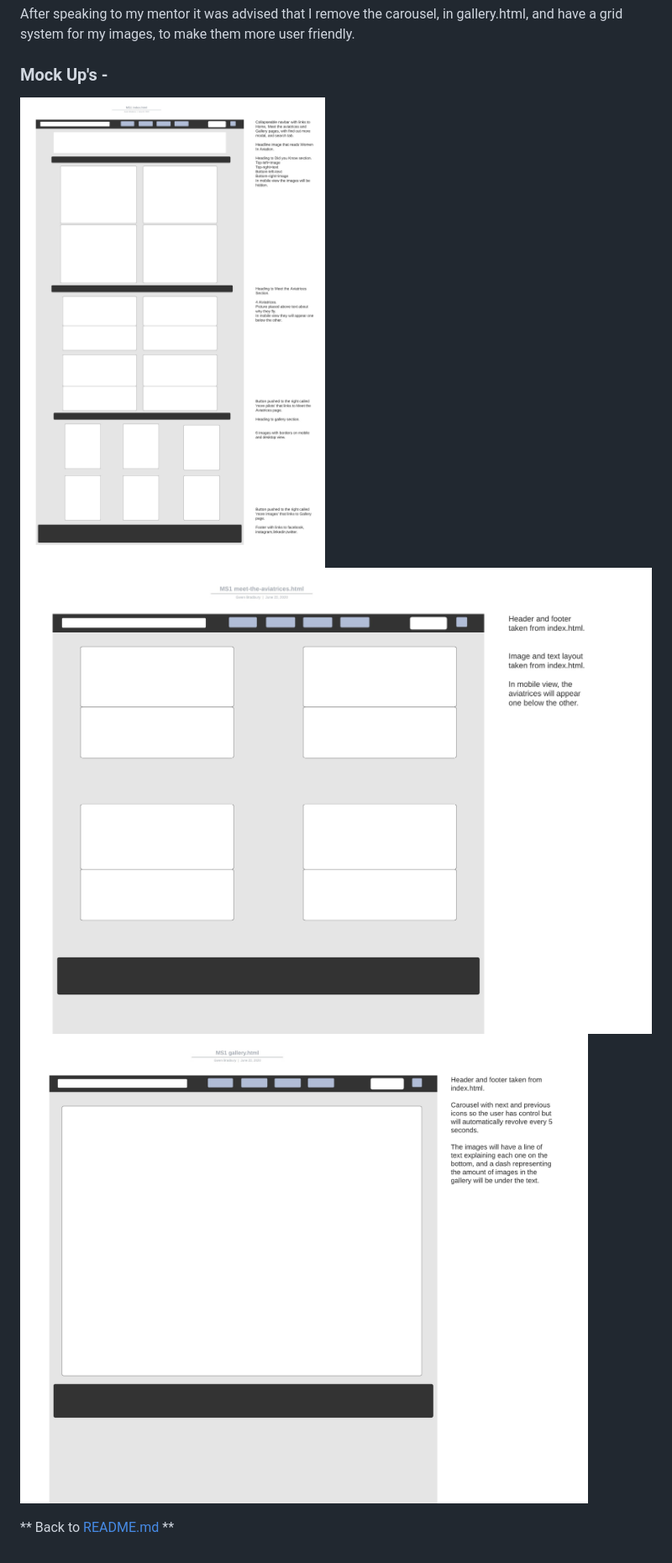
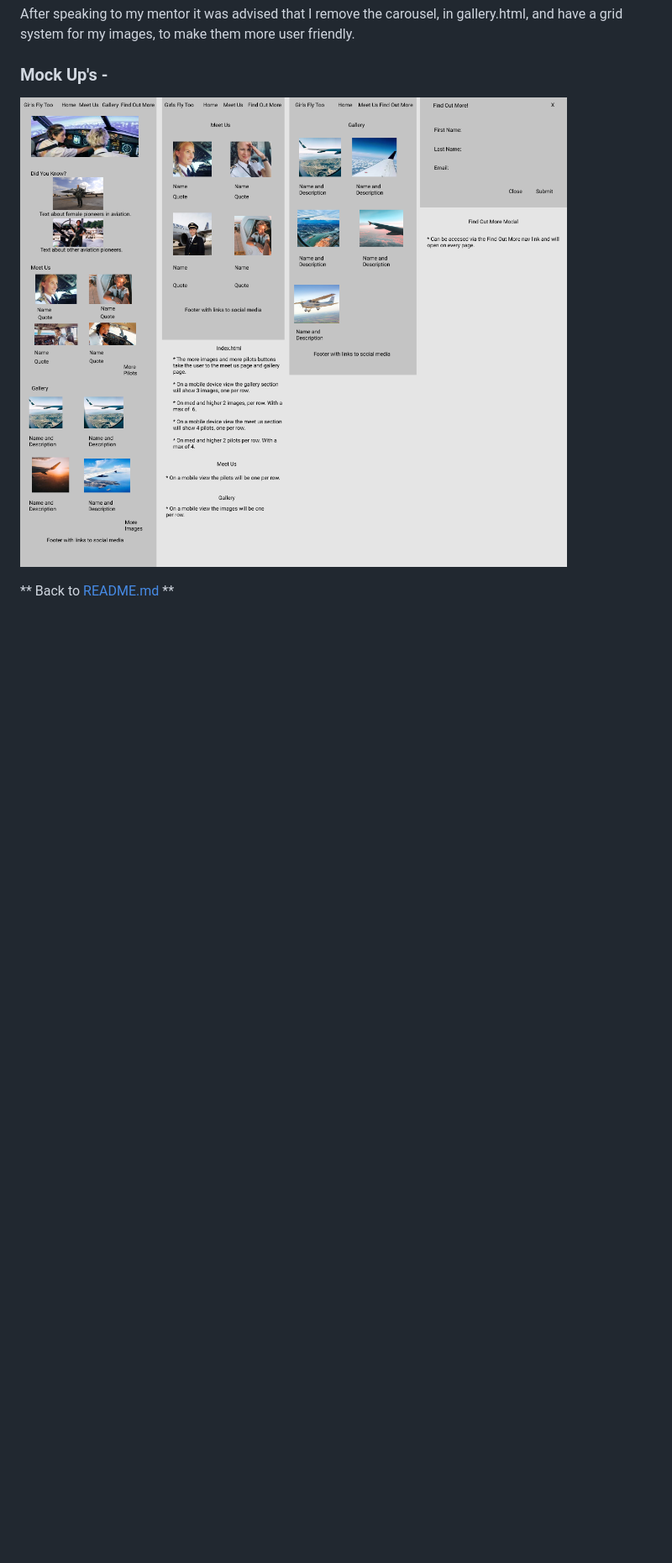
Before and after one commit to Code-Institute-Submissions/Gwen-Bradbury-MS1, a Markdown page: WIREFRAMES.md, the part around the change. Shown: that part at 84% size. Drawn GitHub-style; pictures changed too: wireframes/MS1.jpeg (added); blank space fills up the shorter version.

Commit message:
Add testing and wireframes to seperate files. Add figma Mock Ups

```diff
--- a/WIREFRAMES.md
+++ b/WIREFRAMES.md
@@ -15,8 +15,6 @@ After speaking to my mentor it was advised that I remove the carousel, in galler
 
 ### Mock Up's -
 
-![Mock Up picture](./wireframes/MS1indexhtml.jpeg)
-![Mock Up picture](./wireframes/MS1meet-the-aviatriceshtml.jpeg)
-![Mock Up picture](./wireframes/MS1galleryhtml.jpeg)
+![Mock Up picture](./wireframes/MS1.jpeg)
 
 ** Back to [README.md](./README.md) **
```
